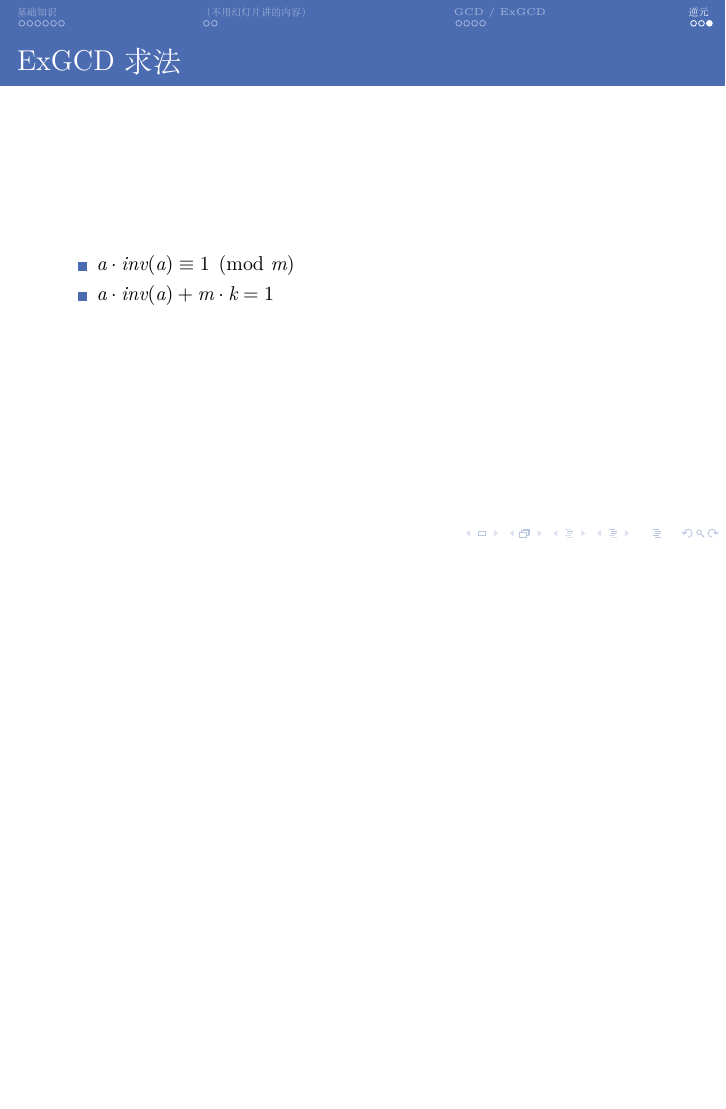
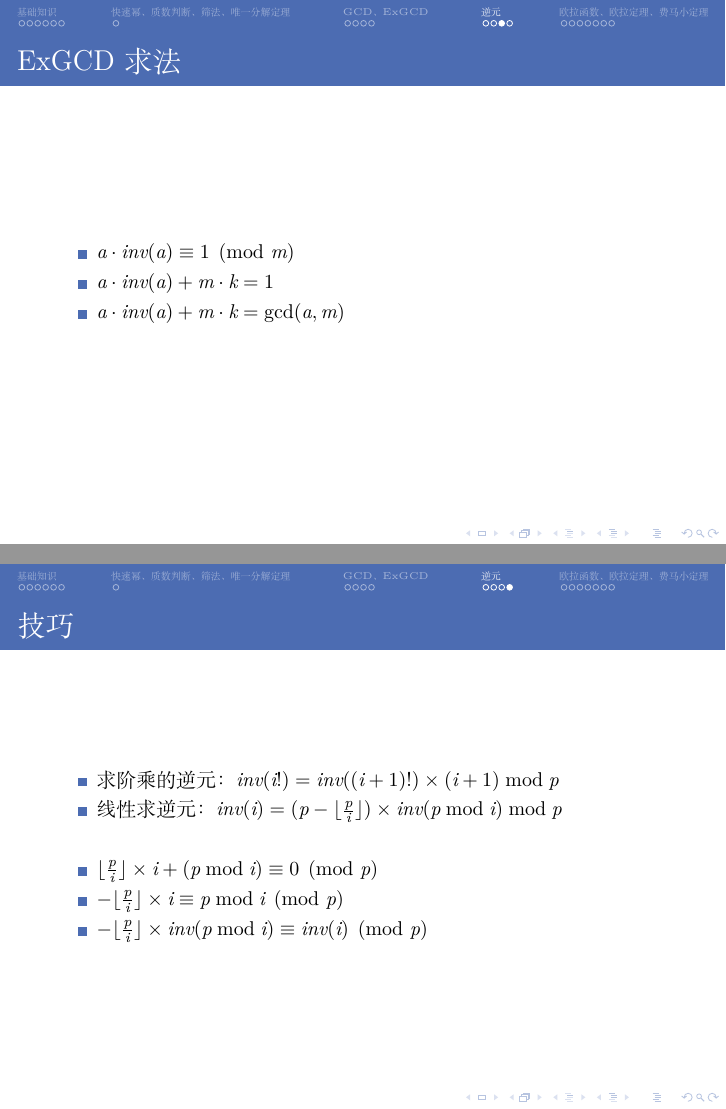
Before and after one commit to bobby285271/scnuse-shannon-slides-2021, LaTeX slides (math-theory.tex): page 51 of 51 before the commit and pages 49 and 54 of 67 after it, the two joined at a grey line, the shorter picture padded with empty space. Compiled offline with XeLaTeX.

Commit message:
Update math-theory.tex

```diff
--- a/math-theory.tex
+++ b/math-theory.tex
@@ -41,7 +41,6 @@
 \newcommand{。}{．}
 
 \title{数论只会 GCD}
-\subtitle{“注意到”“显然可得”“易证”}
 
 \author{Jialin Rong}
 \institute{South China Normal University}
@@ -146,21 +146,11 @@
 
 % -----------------------------------------------------------------------------
 
-\section{（不用幻灯片讲的内容）}
-\begin{frame}{不用幻灯片讲的内容}
-
-	\begin{itemize}
-		\item 快速幂
-		\item 质数判断
-		\item 筛法
-		\item 唯一分解定理
-	\end{itemize}
-
-\end{frame}
+\section{快速幂、质数判断、筛法、唯一分解定理}
 
 % -----------------------------------------------------------------------------
 
-\section{GCD / ExGCD}
+\section{GCD、ExGCD}
 \begin{frame}{GCD 性质}
 
 	\begin{itemize}
@@ -242,4 +233,23 @@
 
 % -----------------------------------------------------------------------------
 
-% Work in progress
+\begin{frame}{技巧}
+
+	\begin{itemize}
+		\item 求阶乘的逆元：$inv(i!)=inv((i+1)!) \times (i+1) \bmod p$
+		\item 线性求逆元：$inv(i)=(p-\lfloor\frac{p}{i}\rfloor) \times inv(p \bmod i) \bmod p$
+	\end{itemize}
+
+	~\\
+
+	\begin{itemize}
+		\item $\lfloor\frac{p}{i}\rfloor \times i+ (p \bmod i) \equiv 0 \pmod p$
+		\item $-\lfloor\frac{p}{i}\rfloor \times i\equiv p \bmod i \pmod p$
+		\item $-\lfloor\frac{p}{i}\rfloor \times inv(p \bmod i) \equiv inv(i) \pmod p$
+	\end{itemize}
+
+\end{frame}
+
+% -----------------------------------------------------------------------------
+
+\section{欧拉函数、欧拉定理、费马小定理}
@@ -245,0 +304,6 @@
+\begin{frame}{欧拉函数}
+
+	$\varphi(x)=$小于等于 $x$ 和 $x$ 互质的数的个数
+
+	\begin{itemize}
+		\item $\varphi(1)=1$
@@ -245,0 +313,24 @@
+		\item $\varphi(n) = n \times \prod_{i = 1}^s{\dfrac{p_i - 1}{p_i}}$
+	\end{itemize}
+
+\end{frame}
+
+% -----------------------------------------------------------------------------
+
+\begin{frame}{欧拉定理}
+
+	如果正整数 $n$ 和整数 $a$年 互质，那么就有
+
+	$$a^{\varphi(n)}\equiv 1 \pmod{n}$$
+
+	\begin{itemize}
+		\item 反证法证明 $a\Phi_n$ 是一个模 $n$ 的缩系
+		\item $\prod_{i=1}^{\varphi(n)} c_i\equiv \prod_{i=1}^{\varphi(n)} ac_i = a^{\varphi(n)}\prod_{i=1}^{\varphi(n)} c_i \pmod{n}$
+		\item $\gcd\left(n, \prod_{i=1}^{\varphi(n)} c_i \right)=1$
+	\end{itemize}
+
+\end{frame}
+
+% -----------------------------------------------------------------------------
+
+\begin{frame}{费马小定理}
```
Also changed, not shown: math-theory.tex (63 more changed lines).
